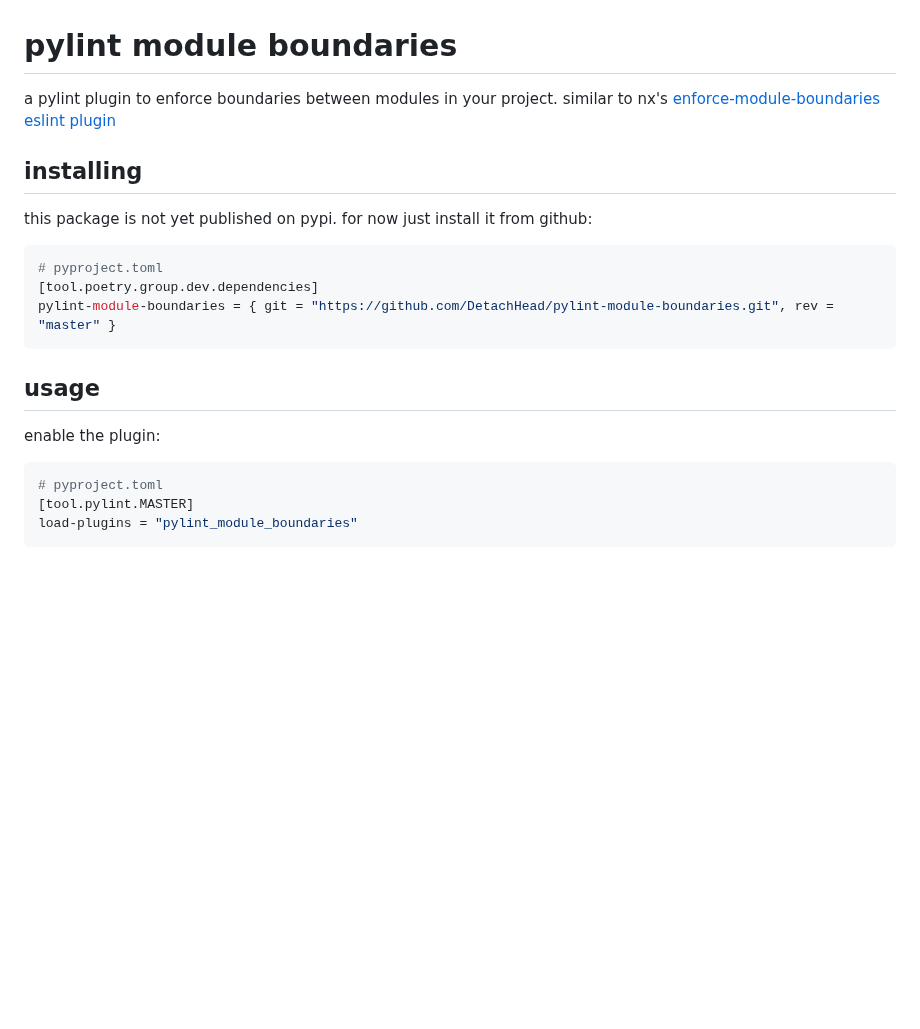
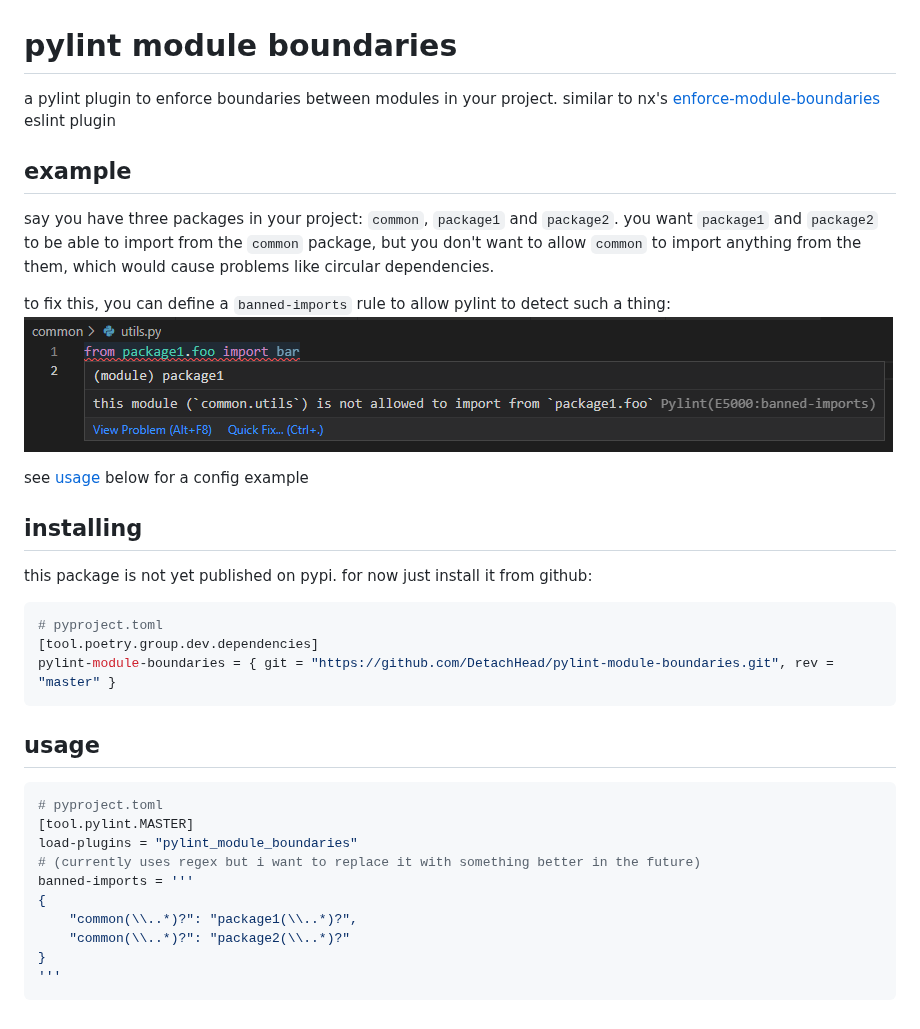
Before and after one commit to DetachHead/pylint-module-boundaries, a Markdown page: README.md, the part around the change. Rendered like a GitHub page; pictures changed too: readme-images/img.png (added); blank space fills up the shorter version.

Commit message:
improve readme some more

````diff
--- a/README.md
+++ b/README.md
@@ -1,6 +1,19 @@
 # pylint module boundaries
 
-a pylint plugin to enforce boundaries between modules in your project. similar to nx's [enforce-module-boundaries eslint plugin](https://nx.dev/core-features/enforce-project-boundaries)
+a pylint plugin to enforce boundaries between modules in your project. similar to nx's
+[enforce-module-boundaries](https://nx.dev/core-features/enforce-project-boundaries) eslint plugin
+
+## example
+
+say you have three packages in your project: `common`, `package1` and `package2`. you want `package1` and
+`package2` to be able to import from the `common` package, but you don't want to
+allow `common` to import anything from the them, which would cause problems like circular
+dependencies.
+
+to fix this, you can define a `banned-imports` rule to allow pylint to detect such a thing:
+![](readme-images/img.png)
+
+see [usage](/#usage) below for a config example
 
 ## installing
 
@@ -13,11 +26,15 @@ pylint-module-boundaries = { git = "https://github.com/DetachHead/pylint-module-
 ```
 
 ## usage
-
-enable the plugin:
-
 ```toml
 # pyproject.toml
 [tool.pylint.MASTER]
 load-plugins = "pylint_module_boundaries"
+# (currently uses regex but i want to replace it with something better in the future)
+banned-imports = '''
+{
+    "common(\\..*)?": "package1(\\..*)?",
+    "common(\\..*)?": "package2(\\..*)?"
+}
+'''
 ```
````
